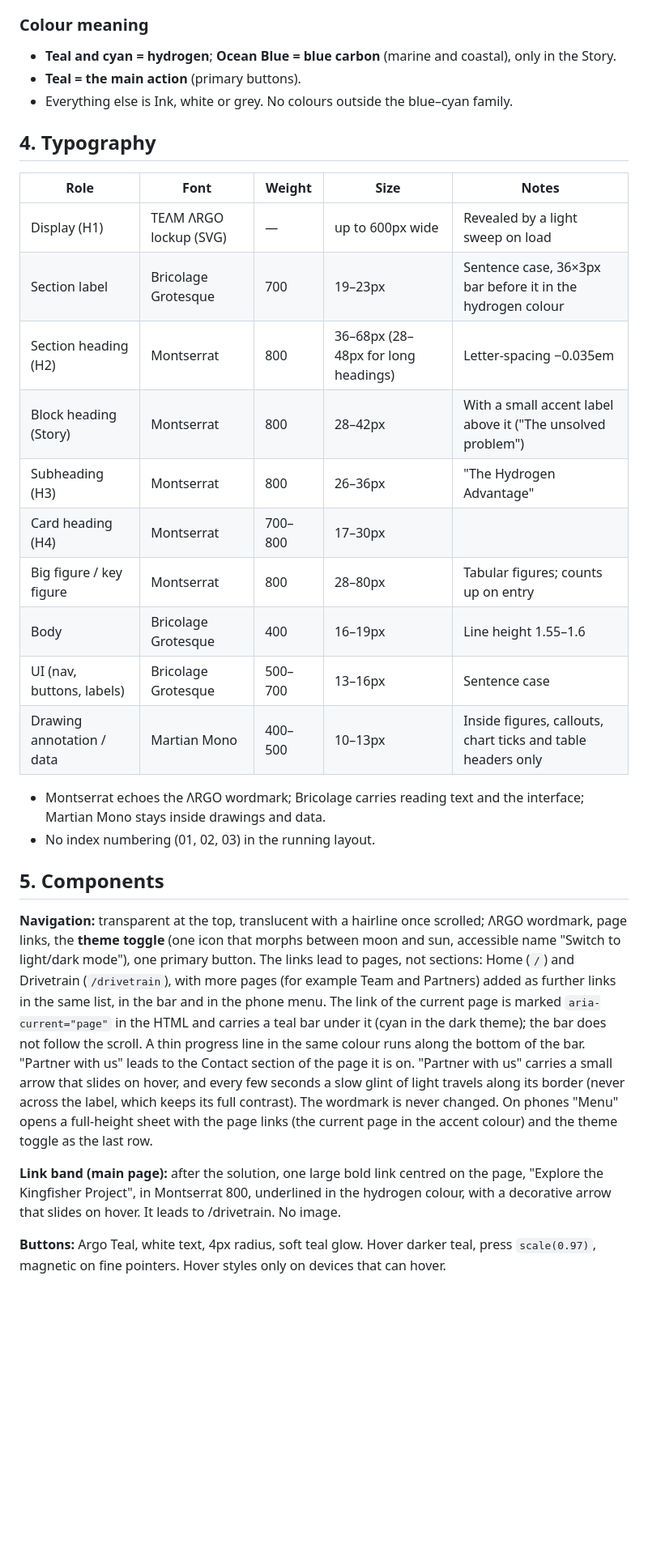
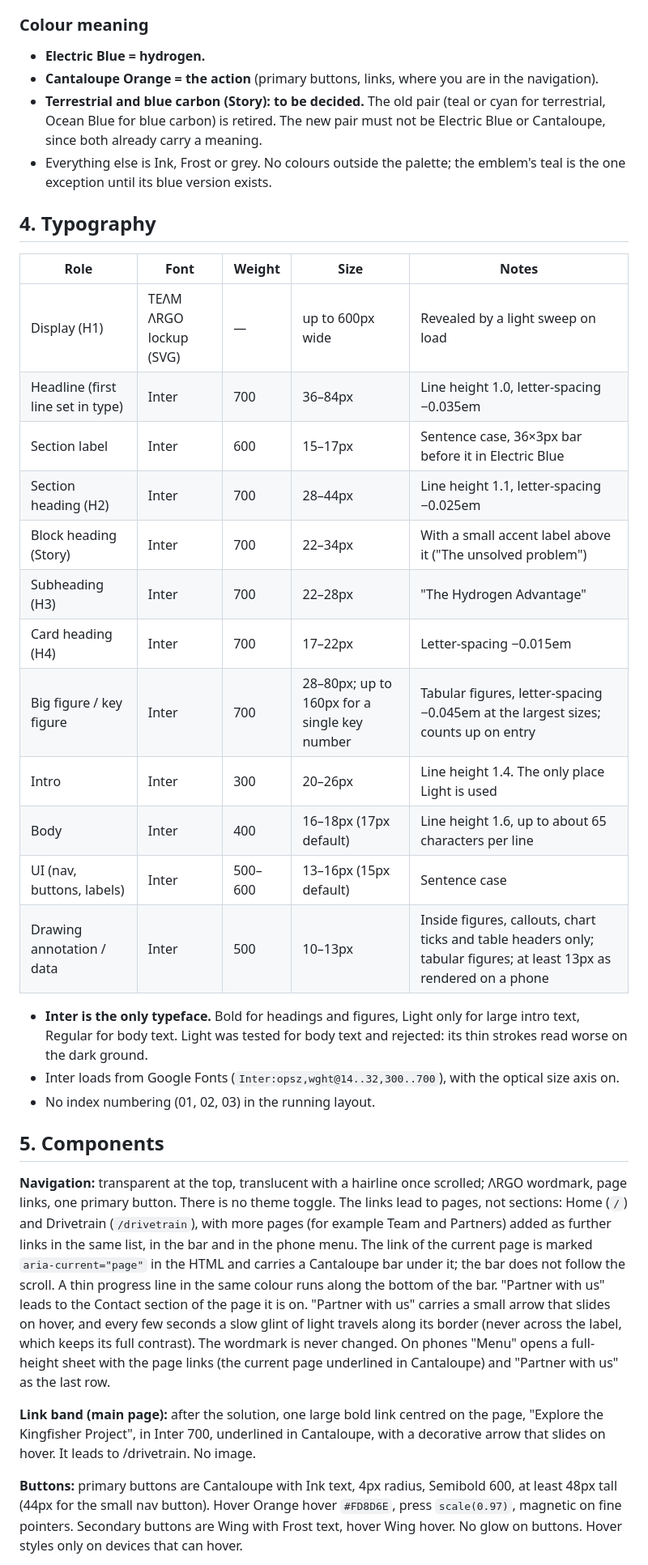
Before and after one commit to Vybz492/argo-drone-site, a Markdown page: DESIGN.md, the part around one of its changes. Shown at 81% size. Drawn GitHub-style; blank space fills up the shorter version.

```diff
--- a/DESIGN.md
+++ b/DESIGN.md
@@ -78,32 +98,36 @@ Design reference for everything Argo puts out: the website, slides, social media
 
 ### Colour meaning
-- **Teal and cyan = hydrogen**; **Ocean Blue = blue carbon** (marine and coastal), only in the Story.
-- **Teal = the main action** (primary buttons).
-- Everything else is Ink, white or grey. No colours outside the blue–cyan family.
+- **Electric Blue = hydrogen.**
+- **Cantaloupe Orange = the action** (primary buttons, links, where you are in the navigation).
+- **Terrestrial and blue carbon (Story): to be decided.** The old pair (teal or cyan for terrestrial, Ocean Blue for blue carbon) is retired. The new pair must not be Electric Blue or Cantaloupe, since both already carry a meaning.
+- Everything else is Ink, Frost or grey. No colours outside the palette; the emblem's teal is the one exception until its blue version exists.
 
 ## 4. Typography
 
 | Role | Font | Weight | Size | Notes |
 |---|---|---|---|---|
 | Display (H1) | TEΛM ΛRGO lockup (SVG) | — | up to 600px wide | Revealed by a light sweep on load |
-| Section label | Bricolage Grotesque | 700 | 19–23px | Sentence case, 36×3px bar before it in the hydrogen colour |
-| Section heading (H2) | Montserrat | 800 | 36–68px (28–48px for long headings) | Letter-spacing −0.035em |
-| Block heading (Story) | Montserrat | 800 | 28–42px | With a small accent label above it ("The unsolved problem") |
-| Subheading (H3) | Montserrat | 800 | 26–36px | "The Hydrogen Advantage" |
-| Card heading (H4) | Montserrat | 700–800 | 17–30px | |
-| Big figure / key figure | Montserrat | 800 | 28–80px | Tabular figures; counts up on entry |
-| Body | Bricolage Grotesque | 400 | 16–19px | Line height 1.55–1.6 |
-| UI (nav, buttons, labels) | Bricolage Grotesque | 500–700 | 13–16px | Sentence case |
-| Drawing annotation / data | Martian Mono | 400–500 | 10–13px | Inside figures, callouts, chart ticks and table headers only |
+| Headline (first line set in type) | Inter | 700 | 36–84px | Line height 1.0, letter-spacing −0.035em |
+| Section label | Inter | 600 | 15–17px | Sentence case, 36×3px bar before it in Electric Blue |
+| Section heading (H2) | Inter | 700 | 28–44px | Line height 1.1, letter-spacing −0.025em |
+| Block heading (Story) | Inter | 700 | 22–34px | With a small accent label above it ("The unsolved problem") |
+| Subheading (H3) | Inter | 700 | 22–28px | "The Hydrogen Advantage" |
+| Card heading (H4) | Inter | 700 | 17–22px | Letter-spacing −0.015em |
+| Big figure / key figure | Inter | 700 | 28–80px; up to 160px for a single key number | Tabular figures, letter-spacing −0.045em at the largest sizes; counts up on entry |
+| Intro | Inter | 300 | 20–26px | Line height 1.4. The only place Light is used |
+| Body | Inter | 400 | 16–18px (17px default) | Line height 1.6, up to about 65 characters per line |
+| UI (nav, buttons, labels) | Inter | 500–600 | 13–16px (15px default) | Sentence case |
+| Drawing annotation / data | Inter | 500 | 10–13px | Inside figures, callouts, chart ticks and table headers only; tabular figures; at least 13px as rendered on a phone |
 
-- Montserrat echoes the ΛRGO wordmark; Bricolage carries reading text and the interface; Martian Mono stays inside drawings and data.
+- **Inter is the only typeface.** Bold for headings and figures, Light only for large intro text, Regular for body text. Light was tested for body text and rejected: its thin strokes read worse on the dark ground.
+- Inter loads from Google Fonts (`Inter:opsz,wght@14..32,300..700`), with the optical size axis on.
 - No index numbering (01, 02, 03) in the running layout.
 
 ## 5. Components
 
-**Navigation:** transparent at the top, translucent with a hairline once scrolled; ΛRGO wordmark, page links, the **theme toggle** (one icon that morphs between moon and sun, accessible name "Switch to light/dark mode"), one primary button. The links lead to pages, not sections: Home (`/`) and Drivetrain (`/drivetrain`), with more pages (for example Team and Partners) added as further links in the same list, in the bar and in the phone menu. The link of the current page is marked `aria-current="page"` in the HTML and carries a teal bar under it (cyan in the dark theme); the bar does not follow the scroll. A thin progress line in the same colour runs along the bottom of the bar. "Partner with us" leads to the Contact section of the page it is on. "Partner with us" carries a small arrow that slides on hover, and every few seconds a slow glint of light travels along its border (never across the label, which keeps its full contrast). The wordmark is never changed. On phones "Menu" opens a full-height sheet with the page links (the current page in the accent colour) and the theme toggle as the last row.
+**Navigation:** transparent at the top, translucent with a hairline once scrolled; ΛRGO wordmark, page links, one primary button. There is no theme toggle. The links lead to pages, not sections: Home (`/`) and Drivetrain (`/drivetrain`), with more pages (for example Team and Partners) added as further links in the same list, in the bar and in the phone menu. The link of the current page is marked `aria-current="page"` in the HTML and carries a Cantaloupe bar under it; the bar does not follow the scroll. A thin progress line in the same colour runs along the bottom of the bar. "Partner with us" leads to the Contact section of the page it is on. "Partner with us" carries a small arrow that slides on hover, and every few seconds a slow glint of light travels along its border (never across the label, which keeps its full contrast). The wordmark is never changed. On phones "Menu" opens a full-height sheet with the page links (the current page underlined in Cantaloupe) and "Partner with us" as the last row.
 
-**Link band (main page):** after the solution, one large bold link centred on the page, "Explore the Kingfisher Project", in Montserrat 800, underlined in the hydrogen colour, with a decorative arrow that slides on hover. It leads to /drivetrain. No image.
+**Link band (main page):** after the solution, one large bold link centred on the page, "Explore the Kingfisher Project", in Inter 700, underlined in Cantaloupe, with a decorative arrow that slides on hover. It leads to /drivetrain. No image.
 
-**Buttons:** Argo Teal, white text, 4px radius, soft teal glow. Hover darker teal, press `scale(0.97)`, magnetic on fine pointers. Hover styles only on devices that can hover.
+**Buttons:** primary buttons are Cantaloupe with Ink text, 4px radius, Semibold 600, at least 48px tall (44px for the small nav button). Hover Orange hover `#FD8D6E`, press `scale(0.97)`, magnetic on fine pointers. Secondary buttons are Wing with Frost text, hover Wing hover. No glow on buttons. Hover styles only on devices that can hover.
 
```
Also changed, not shown: other parts of DESIGN.md (+83 -61 lines).
